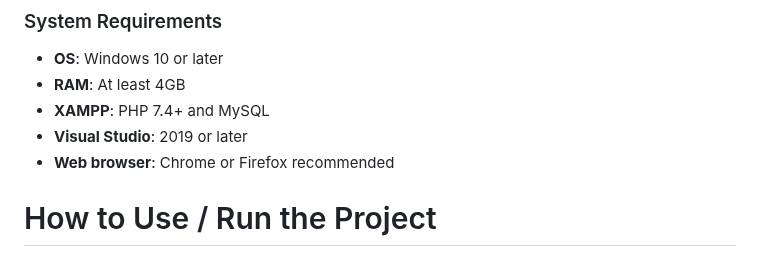
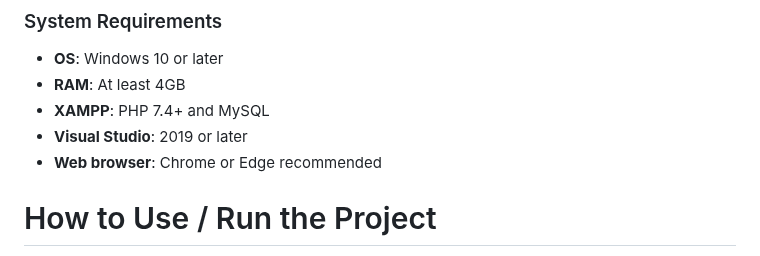
Before and after one commit to rozumary/Sofware-Engineering-2-Final-Project, a Markdown page: README.md, the part around the change. Drawn GitHub-style.

```diff
--- a/README.md
+++ b/README.md
@@ -55,7 +55,7 @@ _We have implemented more than (1) one CS feature. Here is the summary:_
 - **RAM**: At least 4GB
 - **XAMPP**: PHP 7.4+ and MySQL
 - **Visual Studio**: 2019 or later
-- **Web browser**: Chrome or Firefox recommended
+- **Web browser**: Chrome or Edge recommended
 
 # How to Use / Run the Project
 1. Download and install [XAMPP](https://www.apachefriends.org/index.html).
```
